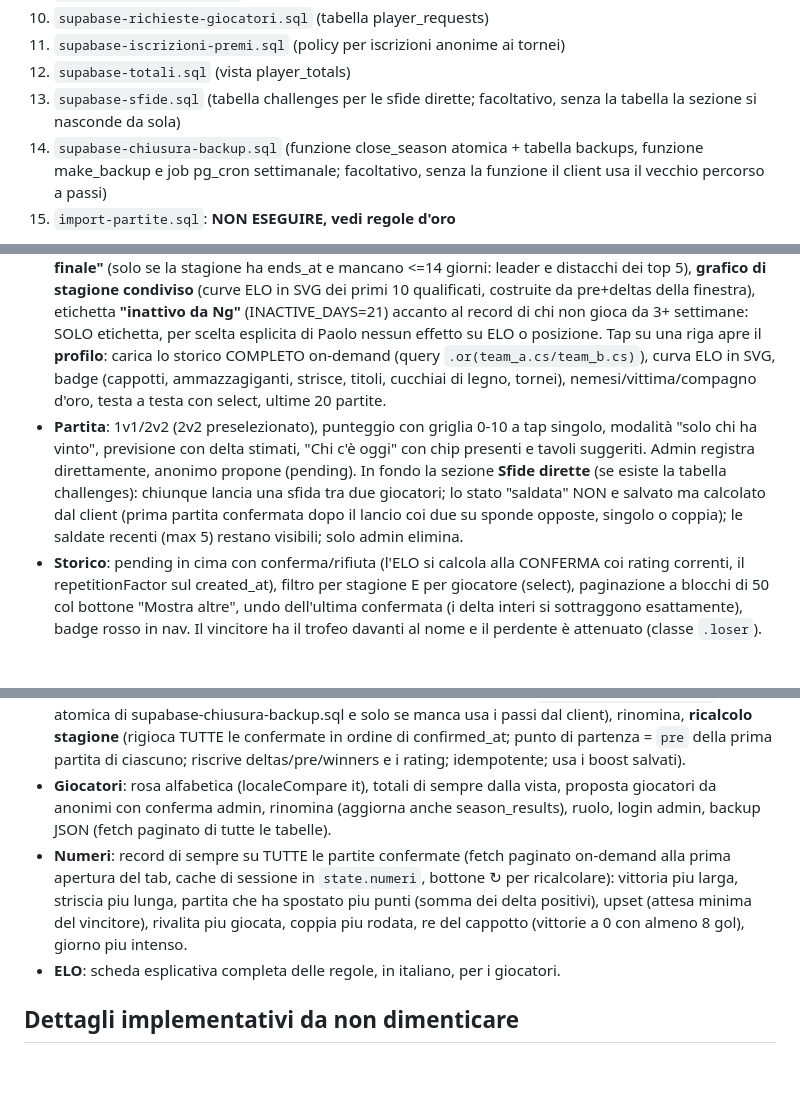
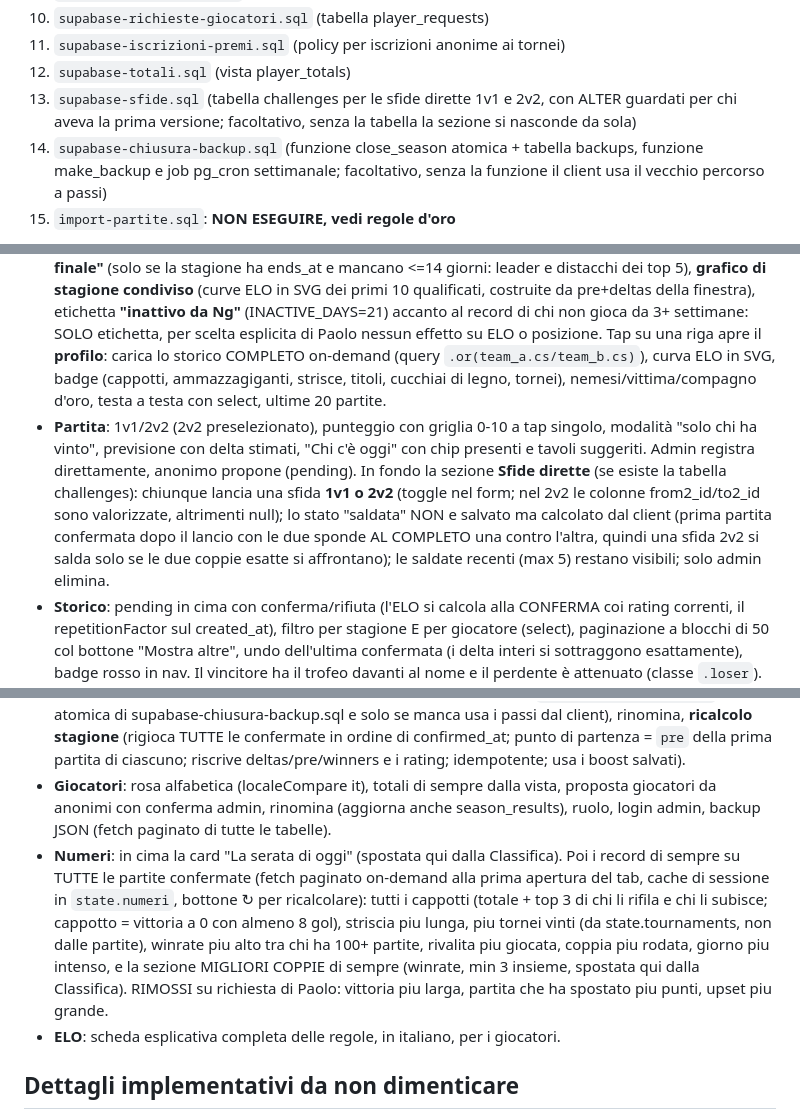
Before and after one commit to Paoloscia/balillaZBuilding, a Markdown page: README.md, 3 parts joined by grey strips. GitHub-like rendering; blank space fills up the shorter version.

```diff
--- a/README.md
+++ b/README.md
@@ -51,7 +51,7 @@ Tabelle principali (vedi gli script SQL per i dettagli):
 10. `supabase-richieste-giocatori.sql` (tabella player_requests)
 11. `supabase-iscrizioni-premi.sql` (policy per iscrizioni anonime ai tornei)
 12. `supabase-totali.sql` (vista player_totals)
-13. `supabase-sfide.sql` (tabella challenges per le sfide dirette; facoltativo, senza la tabella la sezione si nasconde da sola)
+13. `supabase-sfide.sql` (tabella challenges per le sfide dirette 1v1 e 2v2, con ALTER guardati per chi aveva la prima versione; facoltativo, senza la tabella la sezione si nasconde da sola)
 14. `supabase-chiusura-backup.sql` (funzione close_season atomica + tabella backups, funzione make_backup e job pg_cron settimanale; facoltativo, senza la funzione il client usa il vecchio percorso a passi)
 15. `import-partite.sql`: **NON ESEGUIRE, vedi regole d'oro**
 
@@ -72,12 +72,12 @@ Su un DB già in produzione servono solo gli script nuovi. `loadAll` è resilien
 ## Mappa delle feature per tab
 
 - **Classifica**: qualificati ordinati per ELO, non classificati con progresso, forma (ultimi 5), strisce, migliori coppie (top 5, min 3 insieme), striscia cliccabile per tornei con iscrizioni aperte. In piu: card **"La serata di oggi"** (recap delle partite del giorno: chi ha guadagnato/perso di piu, sorpresa con attesa <45%, mano pesante con scarto >=5, bottone che copia il testo negli appunti per il gruppo), card **"Volata finale"** (solo se la stagione ha ends_at e mancano <=14 giorni: leader e distacchi dei top 5), **grafico di stagione condiviso** (curve ELO in SVG dei primi 10 qualificati, costruite da pre+deltas della finestra), etichetta **"inattivo da Ng"** (INACTIVE_DAYS=21) accanto al record di chi non gioca da 3+ settimane: SOLO etichetta, per scelta esplicita di Paolo nessun effetto su ELO o posizione. Tap su una riga apre il **profilo**: carica lo storico COMPLETO on-demand (query `.or(team_a.cs/team_b.cs)`), curva ELO in SVG, badge (cappotti, ammazzagiganti, strisce, titoli, cucchiai di legno, tornei), nemesi/vittima/compagno d'oro, testa a testa con select, ultime 20 partite.
-- **Partita**: 1v1/2v2 (2v2 preselezionato), punteggio con griglia 0-10 a tap singolo, modalità "solo chi ha vinto", previsione con delta stimati, "Chi c'è oggi" con chip presenti e tavoli suggeriti. Admin registra direttamente, anonimo propone (pending). In fondo la sezione **Sfide dirette** (se esiste la tabella challenges): chiunque lancia una sfida tra due giocatori; lo stato "saldata" NON e salvato ma calcolato dal client (prima partita confermata dopo il lancio coi due su sponde opposte, singolo o coppia); le saldate recenti (max 5) restano visibili; solo admin elimina.
+- **Partita**: 1v1/2v2 (2v2 preselezionato), punteggio con griglia 0-10 a tap singolo, modalità "solo chi ha vinto", previsione con delta stimati, "Chi c'è oggi" con chip presenti e tavoli suggeriti. Admin registra direttamente, anonimo propone (pending). In fondo la sezione **Sfide dirette** (se esiste la tabella challenges): chiunque lancia una sfida **1v1 o 2v2** (toggle nel form; nel 2v2 le colonne from2_id/to2_id sono valorizzate, altrimenti null); lo stato "saldata" NON e salvato ma calcolato dal client (prima partita confermata dopo il lancio con le due sponde AL COMPLETO una contro l'altra, quindi una sfida 2v2 si salda solo se le due coppie esatte si affrontano); le saldate recenti (max 5) restano visibili; solo admin elimina.
 - **Storico**: pending in cima con conferma/rifiuta (l'ELO si calcola alla CONFERMA coi rating correnti, il repetitionFactor sul created_at), filtro per stagione E per giocatore (select), paginazione a blocchi di 50 col bottone "Mostra altre", undo dell'ultima confermata (i delta interi si sottraggono esattamente), badge rosso in nav. Il vincitore ha il trofeo davanti al nome e il perdente è attenuato (classe `.loser`). Gli admin possono **correggere qualsiasi partita** (matita): formazioni, punteggio, passaggio con/senza punteggio, vincitore, oppure **eliminarla**. Per le pending si aggiorna/cancella e basta; per le confermate della stagione attiva ogni salvataggio o eliminazione lancia automaticamente il ricalcolo completo della stagione. Le partite di stagioni chiuse non si toccano. NOTA: nel pannello di modifica i punteggi digitati vanno letti dal DOM e copiati nello stato PRIMA di chiamare withBusy, perché il render dello stato busy ricrea gli input.
 - **Tornei**: quattro formati: **eliminazione** (seeding per rating coppia, 1ª vs ultima, bye alle migliori), **doppia eliminazione** (SOLO 4/8/16 coppie, niente bye: tabellone vincenti + ripescaggio + finalissima secca senza bracket reset; chi perde la finale dei vincenti scende all'ultimo turno del ripescaggio), **girone** all'italiana, **girone + finale** (a girone finito le prime due giocano la finale, seminata automaticamente). Il vincitore di qualunque formato si legge SEMPRE con `tournamentWinnerIdx(t)`. Il bracket della doppia e un oggetto `{w, l, gf}` (gli altri formati restano array). `data-trecord` e a 4 parti `tid|sec|r|i` con sec = m (formati ad array) / w / l / gf. Coppie **scelte a mano o automatiche** (chip dei presenti, numero pari >=4: il piu forte col piu debole, a scendere); rated o "solo per la gloria"; modalità "iscrizioni aperte" (status `signup`: chiunque occupa un posto libero con conferma immutabile, admin gestisce tutto via select e avvia quando pieno); eliminazione torneo (le partite restano); albo tornei. Le partite rated dei tornei sono partite confermate normali.
 - **Stagioni**: crea/pianifica (con ends_at facoltativa e countdown nell'header), coda numerata in ordine di attivazione, chiusura = premi in `awards` + snapshot in `season_results` + reset a scaglioni + avvio automatico della pianificata più vecchia (il client prova PRIMA la RPC `close_season(p_awards)` atomica di supabase-chiusura-backup.sql e solo se manca usa i passi dal client), rinomina, **ricalcolo stagione** (rigioca TUTTE le confermate in ordine di confirmed_at; punto di partenza = `pre` della prima partita di ciascuno; riscrive deltas/pre/winners e i rating; idempotente; usa i boost salvati).
 - **Giocatori**: rosa alfabetica (localeCompare it), totali di sempre dalla vista, proposta giocatori da anonimi con conferma admin, rinomina (aggiorna anche season_results), ruolo, login admin, backup JSON (fetch paginato di tutte le tabelle).
-- **Numeri**: record di sempre su TUTTE le partite confermate (fetch paginato on-demand alla prima apertura del tab, cache di sessione in `state.numeri`, bottone ↻ per ricalcolare): vittoria piu larga, striscia piu lunga, partita che ha spostato piu punti (somma dei delta positivi), upset (attesa minima del vincitore), rivalita piu giocata, coppia piu rodata, re del cappotto (vittorie a 0 con almeno 8 gol), giorno piu intenso.
+- **Numeri**: in cima la card "La serata di oggi" (spostata qui dalla Classifica). Poi i record di sempre su TUTTE le partite confermate (fetch paginato on-demand alla prima apertura del tab, cache di sessione in `state.numeri`, bottone ↻ per ricalcolare): tutti i cappotti (totale + top 3 di chi li rifila e chi li subisce; cappotto = vittoria a 0 con almeno 8 gol), striscia piu lunga, piu tornei vinti (da state.tournaments, non dalle partite), winrate piu alto tra chi ha 100+ partite, rivalita piu giocata, coppia piu rodata, giorno piu intenso, e la sezione MIGLIORI COPPIE di sempre (winrate, min 3 insieme, spostata qui dalla Classifica). RIMOSSI su richiesta di Paolo: vittoria piu larga, partita che ha spostato piu punti, upset piu grande.
 - **ELO**: scheda esplicativa completa delle regole, in italiano, per i giocatori.
 
 ## Dettagli implementativi da non dimenticare
```
